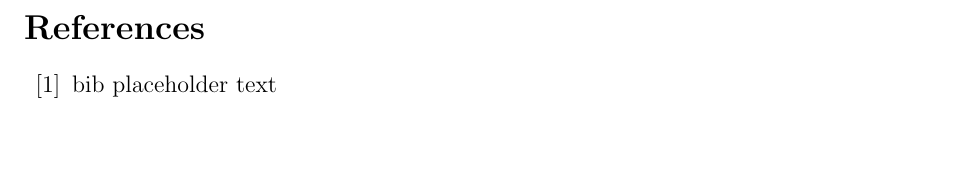
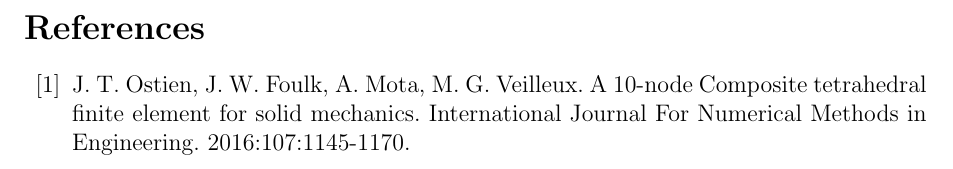
Before and after one commit to OberaiGroup/high_speed_panel, a LaTeX paper (tet_convergence/write_up/tet_convergence_comp_and_quad.tex): part of page 2 of 2, cut so that both start at the same text, the shorter picture padded with empty space. Compiled offline with pdfLaTeX.

Commit message:
Adds composite tet reference

```diff
--- a/tet_convergence/write_up/tet_convergence_comp_and_quad.tex
+++ b/tet_convergence/write_up/tet_convergence_comp_and_quad.tex
@@ -73,7 +73,13 @@ Is this the abstract text? yep.
 \begin{thebibliography}{99}
 
 \bibitem{bib:composite_tet}
-bib placeholder text
+J. T. Ostien,
+J. W. Foulk,
+A. Mota,
+M. G. Veilleux.
+A 10-node Composite tetrahedral finite element for solid mechanics.
+International Journal For Numerical Methods in Engineering.
+2016:107:1145-1170.
 
 \end{thebibliography}
 
```
